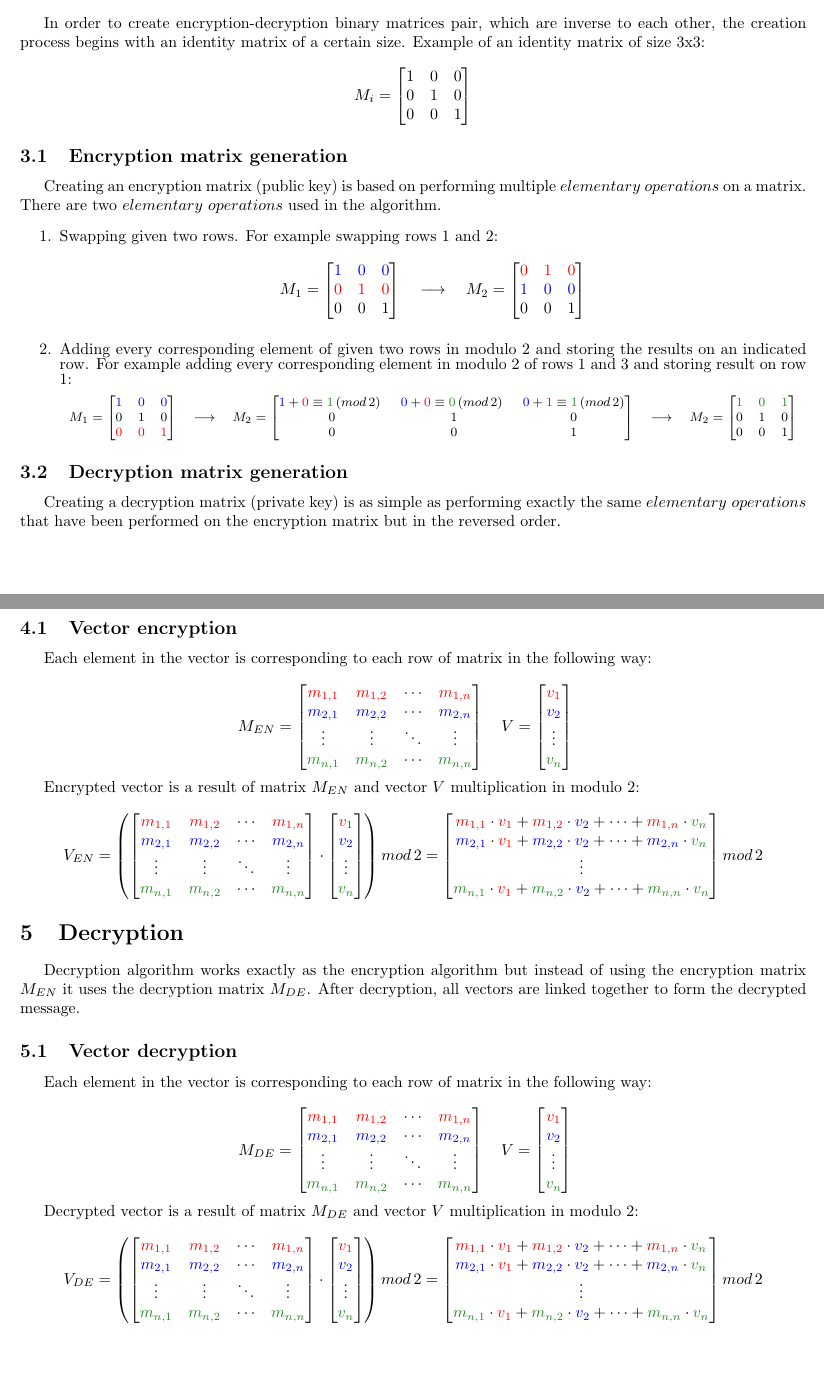
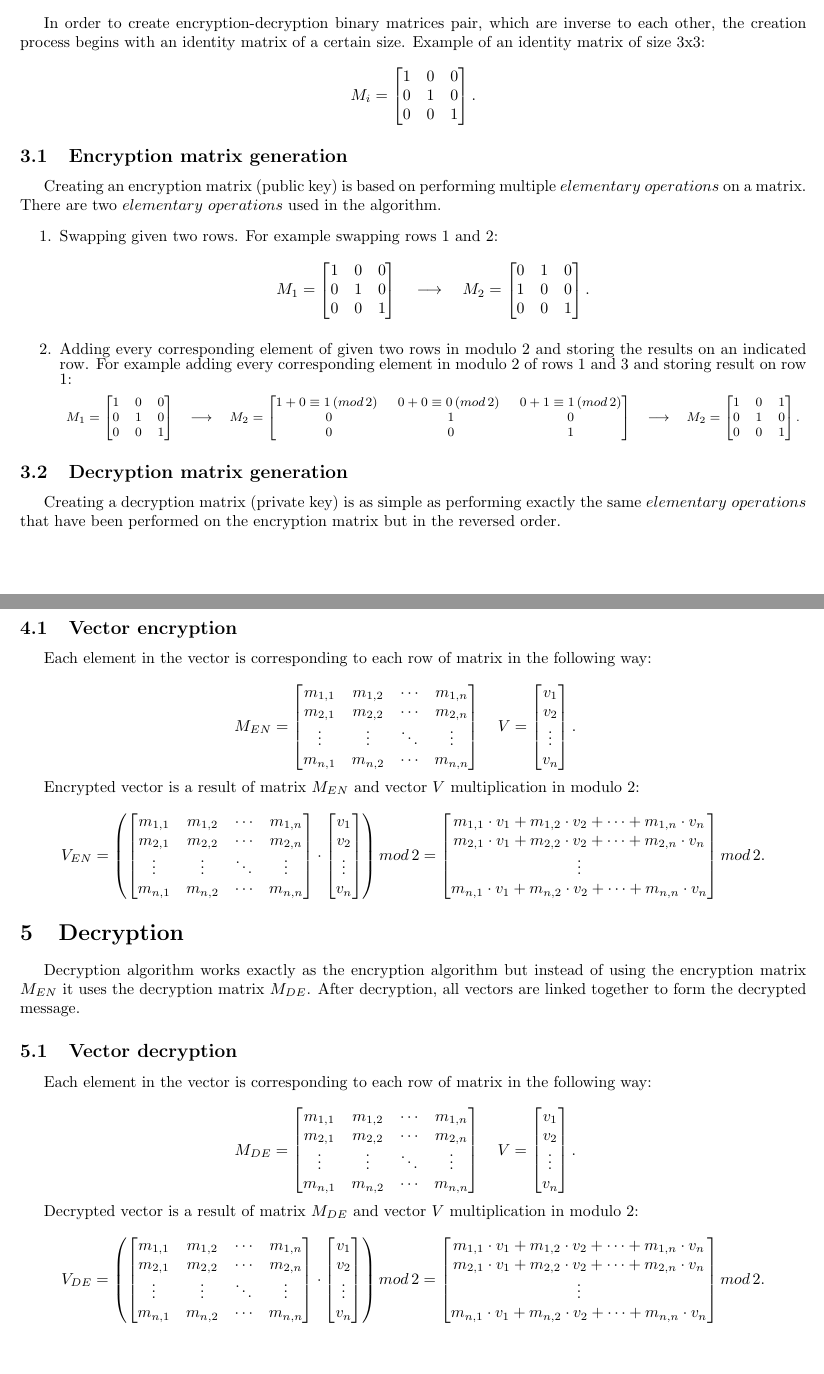
Before and after one commit to TheRootOf3/amara-python, a LaTeX document (specification/main.tex): two parts of pages 1 and 2 of 5, joined at a grey line, cut so that both start at the same text. Compiled offline with pdfLaTeX.

Commit message:
Spec update

```diff
--- a/specification/main.tex
+++ b/specification/main.tex
@@ -37,7 +37,7 @@
     1 & 0 & 0\\
     0 & 1 & 0\\
     0 & 0 & 1
-    \end{bmatrix}$$
+    \end{bmatrix}.$$
 
     \subsection{Encryption matrix generation}
         Creating an encryption matrix (public key) is based on performing multiple $elementary\ operations$ on a matrix.
@@ -46,36 +46,36 @@
             \item
                 Swapping given two rows. For example swapping rows 1 and 2:
                 $$M_1=\begin{bmatrix}
-                \color{blue}1 & \color{blue}0 & \color{blue}0\\
-                \color{red}0 & \color{red}1 & \color{red}0\\
+                1 & 0 & 0\\
+                0 & 1 & 0\\
                 0 & 0 & 1
                 \end{bmatrix} \quad
                 \longrightarrow
                 \quad M_2=\begin{bmatrix}
-                \color{red}0 & \color{red}1 & \color{red}0\\
-                \color{blue}1 & \color{blue}0 & \color{blue}0\\
+                0 & 1 & 0\\
+                1 & 0 & 0\\
                 0 & 0 & 1
-                \end{bmatrix}$$
+                \end{bmatrix}.$$
             \item
                 Adding every corresponding element of given two rows in modulo 2 and storing the results on an indicated row. For example adding every corresponding element in modulo 2 of rows 1 and 3 and storing result on row 1:
                 \footnotesize{
                 $$M_1=\begin{bmatrix}
-                \color{blue}1 & \color{blue}0 & \color{blue}0\\
+                1 & 0 & 0\\
                 0 & 1 & 0\\
-                \color{red}0 & \color{red}0 & \color{red}1
+                0 & 0 & 1
                 \end{bmatrix} \quad
                 \longrightarrow
                 \quad M_2=\begin{bmatrix}
-                \color{blue}1\color{black}+\color{red}0\color{black}\equiv \color{Mycolor1}1 \color{black}\,(mod\,2) \ & \color{blue}0\color{black}+\color{red}0\color{black}\equiv \color{Mycolor1}0 \color{black}\,(mod\,2) \ & \color{blue}0\color{black}+\color{red}1\color{black}\equiv \color{Mycolor1}1 \color{black}\,(mod\,2) \\
+                1\color{black}+0\color{black}\equiv 1 \color{black}\,(mod\,2) \ & 0\color{black}+0\color{black}\equiv 0 \color{black}\,(mod\,2) \ & 0\color{black}+1\color{black}\equiv 1 \color{black}\,(mod\,2) \\
                 0 & 1 & 0\\
                 0 & 0 & 1
                 \end{bmatrix}\quad
                 \longrightarrow
                 \quad M_2=\begin{bmatrix}
-                \color{Mycolor1}1 & \color{Mycolor1}0 & \color{Mycolor1}1\\
+                1 & 0 & 1\\
                 0 & 1 & 0\\
                 0 & 0 & 1
-                \end{bmatrix}$$
+                \end{bmatrix}.$$
                 }
         \end{enumerate}
 
@@ -91,44 +91,44 @@
 
     $$
     M_{EN}=\begin{bmatrix}
-    \color{red}m_{1,1} & \color{red}m_{1,2} & \cdots & \color{red}m_{1,n} \\
-    \color{blue}m_{2,1} & \color{blue}m_{2,2} & \cdots & \color{blue}m_{2,n} \\
+    m_{1,1} & m_{1,2} & \cdots & m_{1,n} \\
+    m_{2,1} & m_{2,2} & \cdots & m_{2,n} \\
     \vdots  & \vdots  & \ddots & \vdots  \\
-    \color{Mycolor1}m_{n,1} & \color{Mycolor1}m_{n,2} & \cdots & \color{Mycolor1}m_{n,n}
+    m_{n,1} & m_{n,2} & \cdots & m_{n,n}
     \end{bmatrix}\quad
     V=\begin{bmatrix}
-    \color{red}v_{1}  \\
-    \color{blue}v_{2}  \\
+    v_{1}  \\
+    v_{2}  \\
     \vdots   \\
-    \color{Mycolor1}v_{n}
-    \end{bmatrix}
+    v_{n}
+    \end{bmatrix}.
     \quad$$
 
 
     Encrypted vector is a result of matrix $M_{EN}$ and vector $V$ multiplication in modulo 2:
     $$V_{EN}= \left(
     \begin{bmatrix}
-    \color{red}m_{1,1} & \color{red}m_{1,2} & \cdots & \color{red}m_{1,n} \\
-    \color{blue}m_{2,1} & \color{blue}m_{2,2} & \cdots & \color{blue}m_{2,n} \\
+    m_{1,1} & m_{1,2} & \cdots & m_{1,n} \\
+    m_{2,1} & m_{2,2} & \cdots & m_{2,n} \\
     \vdots  & \vdots  & \ddots & \vdots  \\
-    \color{Mycolor1}m_{n,1} & \color{Mycolor1}m_{n,2} & \cdots & \color{Mycolor1}m_{n,n}
+    m_{n,1} & m_{n,2} & \cdots & m_{n,n}
     \end{bmatrix}
     \cdot
     \begin{bmatrix}
-    \color{red}v_{1}  \\
-    \color{blue}v_{2}  \\
+    v_{1}  \\
+    v_{2}  \\
     \vdots   \\
-    \color{Mycolor1}v_{n}
+    v_{n}
     \end{bmatrix}\right)
     mod\,2
     =
     \begin{bmatrix}
-    \color{red}m_{1,1} \color{black}\cdot \color{red}v_1 \color{black}+ \color{red}m_{1,2} \color{black}\cdot \color{blue}v_2 \color{black} + \color{black}\cdots \color{black}+ \color{red}m_{1,n} \color{black}\cdot \color{Mycolor1}v_n\\
-    \color{blue}m_{2,1} \color{black}\cdot \color{red}v_1 \color{black}+ \color{blue}m_{2,2} \color{black}\cdot \color{blue}v_2 \color{black} + \color{black}\cdots \color{black}+ \color{blue}m_{2,n} \color{black}\cdot \color{Mycolor1}v_n\\
+    m_{1,1} \color{black}\cdot v_1 \color{black}+ m_{1,2} \color{black}\cdot v_2 \color{black} + \color{black}\cdots \color{black}+ m_{1,n} \color{black}\cdot v_n\\
+    m_{2,1} \color{black}\cdot v_1 \color{black}+ m_{2,2} \color{black}\cdot v_2 \color{black} + \color{black}\cdots \color{black}+ m_{2,n} \color{black}\cdot v_n\\
     \vdots   \\
-    \color{Mycolor1}m_{n,1} \color{black}\cdot \color{red}v_1 \color{black}+ \color{Mycolor1}m_{n,2} \color{black}\cdot \color{blue}v_2 \color{black} + \color{black}\cdots \color{black}+ \color{Mycolor1}m_{n,n} \color{black}\cdot \color{Mycolor1}v_n
+    m_{n,1} \color{black}\cdot v_1 \color{black}+ m_{n,2} \color{black}\cdot v_2 \color{black} + \color{black}\cdots \color{black}+ m_{n,n} \color{black}\cdot v_n
     \end{bmatrix}
-    mod\,2
+    mod\,2.
     $$
 
 \section{Decryption}
@@ -139,43 +139,43 @@
 
     $$
     M_{DE}=\begin{bmatrix}
-    \color{red}m_{1,1} & \color{red}m_{1,2} & \cdots & \color{red}m_{1,n} \\
-    \color{blue}m_{2,1} & \color{blue}m_{2,2} & \cdots & \color{blue}m_{2,n} \\
+    m_{1,1} & m_{1,2} & \cdots & m_{1,n} \\
+    m_{2,1} & m_{2,2} & \cdots & m_{2,n} \\
     \vdots  & \vdots  & \ddots & \vdots  \\
-    \color{Mycolor1}m_{n,1} & \color{Mycolor1}m_{n,2} & \cdots & \color{Mycolor1}m_{n,n}
+    m_{n,1} & m_{n,2} & \cdots & m_{n,n}
     \end{bmatrix}\quad
     V=\begin{bmatrix}
-    \color{red}v_{1}  \\
-    \color{blue}v_{2}  \\
+    v_{1}  \\
+    v_{2}  \\
     \vdots   \\
-    \color{Mycolor1}v_{n}
-    \end{bmatrix}
+    v_{n}
+    \end{bmatrix}.
     \quad$$
 
     Decrypted vector is a result of matrix $M_{DE}$ and vector $V$ multiplication in modulo 2:
     $$V_{DE}= \left(
     \begin{bmatrix}
-    \color{red}m_{1,1} & \color{red}m_{1,2} & \cdots & \color{red}m_{1,n} \\
-    \color{blue}m_{2,1} & \color{blue}m_{2,2} & \cdots & \color{blue}m_{2,n} \\
+    m_{1,1} & m_{1,2} & \cdots & m_{1,n} \\
+    m_{2,1} & m_{2,2} & \cdots & m_{2,n} \\
     \vdots  & \vdots  & \ddots & \vdots  \\
-    \color{Mycolor1}m_{n,1} & \color{Mycolor1}m_{n,2} & \cdots & \color{Mycolor1}m_{n,n}
+    m_{n,1} & m_{n,2} & \cdots & m_{n,n}
     \end{bmatrix}
     \cdot
     \begin{bmatrix}
-    \color{red}v_{1}  \\
-    \color{blue}v_{2}  \\
+    v_{1}  \\
+    v_{2}  \\
     \vdots   \\
-    \color{Mycolor1}v_{n}
+    v_{n}
     \end{bmatrix}\right)
     mod\,2
     =
     \begin{bmatrix}
-    \color{red}m_{1,1} \color{black}\cdot \color{red}v_1 \color{black}+ \color{red}m_{1,2} \color{black}\cdot \color{blue}v_2 \color{black} + \color{black}\cdots \color{black}+ \color{red}m_{1,n} \color{black}\cdot \color{Mycolor1}v_n\\
-    \color{blue}m_{2,1} \color{black}\cdot \color{red}v_1 \color{black}+ \color{blue}m_{2,2} \color{black}\cdot \color{blue}v_2 \color{black} + \color{black}\cdots \color{black}+ \color{blue}m_{2,n} \color{black}\cdot \color{Mycolor1}v_n\\
+    m_{1,1} \color{black}\cdot v_1 \color{black}+ m_{1,2} \color{black}\cdot v_2 \color{black} + \color{black}\cdots \color{black}+ m_{1,n} \color{black}\cdot v_n\\
+    m_{2,1} \color{black}\cdot v_1 \color{black}+ m_{2,2} \color{black}\cdot v_2 \color{black} + \color{black}\cdots \color{black}+ m_{2,n} \color{black}\cdot v_n\\
     \vdots   \\
-    \color{Mycolor1}m_{n,1} \color{black}\cdot \color{red}v_1 \color{black}+ \color{Mycolor1}m_{n,2} \color{black}\cdot \color{blue}v_2 \color{black} + \color{black}\cdots \color{black}+ \color{Mycolor1}m_{n,n} \color{black}\cdot \color{Mycolor1}v_n
+    m_{n,1} \color{black}\cdot v_1 \color{black}+ m_{n,2} \color{black}\cdot v_2 \color{black} + \color{black}\cdots \color{black}+ m_{n,n} \color{black}\cdot v_n
     \end{bmatrix}
-    mod\,2
+    mod\,2.
     $$
 
 \newpage
```
Also changed, not shown: specification/AMARA_spec_ver2.pdf, specification/main.tex (30 more changed lines).
